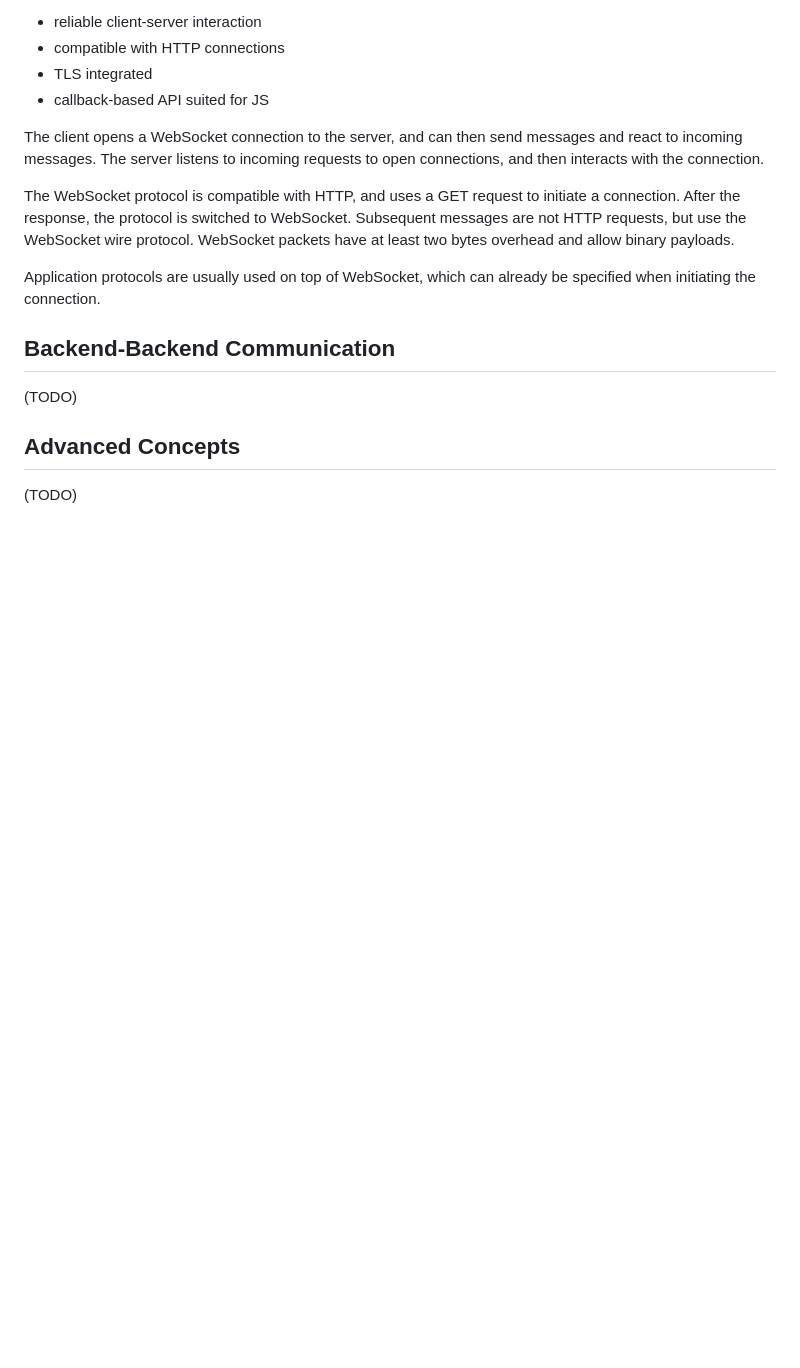
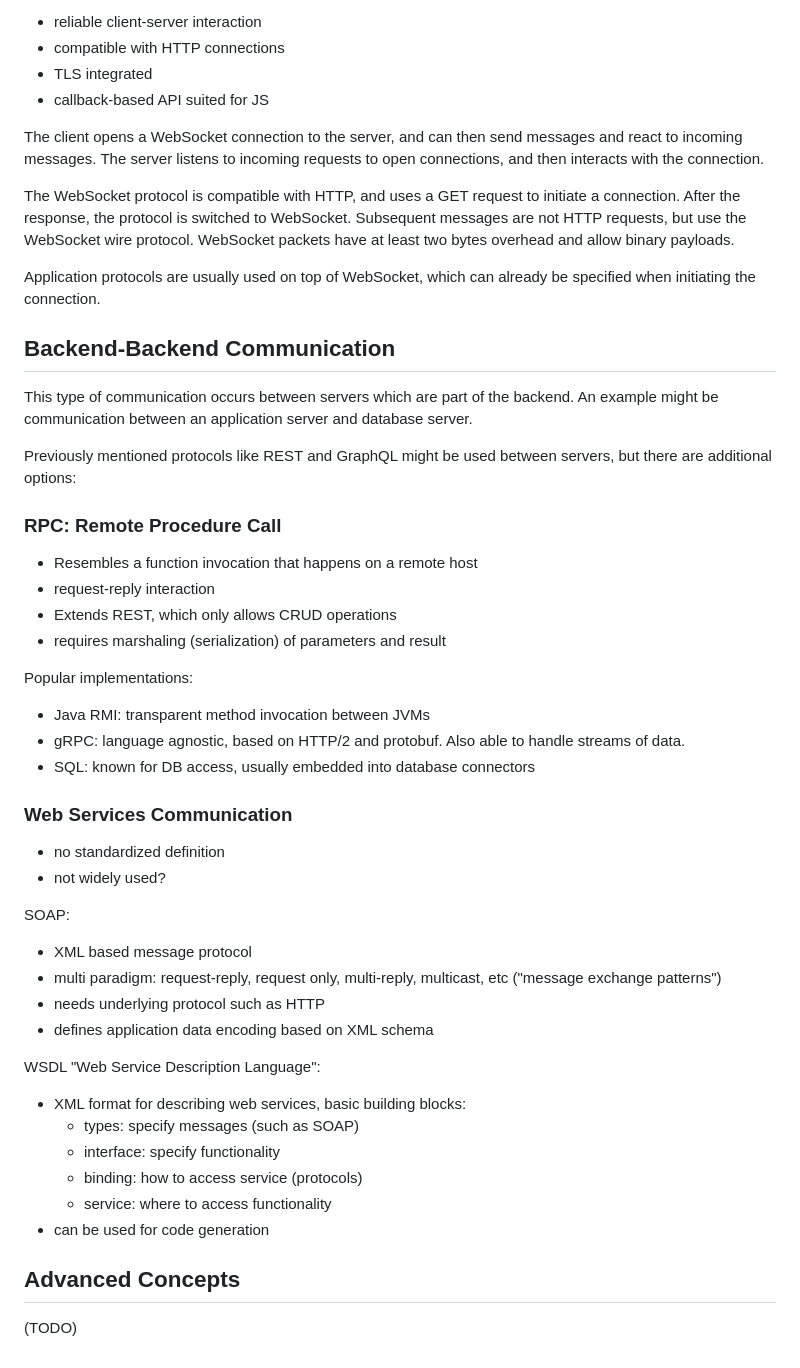
Before and after one commit to ottojo/ADIS_Summary, a Markdown page: src/p-interaction_communication.md, the part around one of its changes. Drawn GitHub-style; blank space fills up the shorter version.

Commit message:
p part 2

```diff
--- a/src/p-interaction_communication.md
+++ b/src/p-interaction_communication.md
@@ -92,8 +93,42 @@ WebSocket packets have at least two bytes overhead and allow binary payloads.
 Application protocols are usually used on top of WebSocket, which can already be specified when initiating the connection.
 
 ## Backend-Backend Communication
+This type of communication occurs between servers which are part of the backend.
+An example might be communication between an application server and database server.
 
-(TODO)
+Previously mentioned protocols like REST and GraphQL might be used between servers, but there are additional options:
+
+### RPC: Remote Procedure Call
+* Resembles a function invocation that happens on a remote host
+* request-reply interaction
+* Extends REST, which only allows CRUD operations
+* requires marshaling (serialization) of parameters and result
+
+Popular implementations:
+
+* Java RMI: transparent method invocation between JVMs
+* gRPC: language agnostic, based on HTTP/2 and protobuf. Also able to handle streams of data.
+* SQL: known for DB access, usually embedded into database connectors
+
+### Web Services Communication
+* no standardized definition
+* not widely used?
+
+SOAP:
+
+* XML based message protocol
+* multi paradigm: request-reply, request only, multi-reply, multicast, etc ("message exchange patterns")
+* needs underlying protocol such as HTTP
+* defines application data encoding based on XML schema
+
+WSDL "Web Service Description Language":
+
+* XML format for describing web services, basic building blocks:
+  * types: specify messages (such as SOAP)
+  * interface: specify functionality
+  * binding: how to access service (protocols)
+  * service: where to access functionality
+* can be used for code generation
 
 ## Advanced Concepts
 
```
Also changed, not shown: other parts of src/p-interaction_communication.md (+1 -0 lines).
